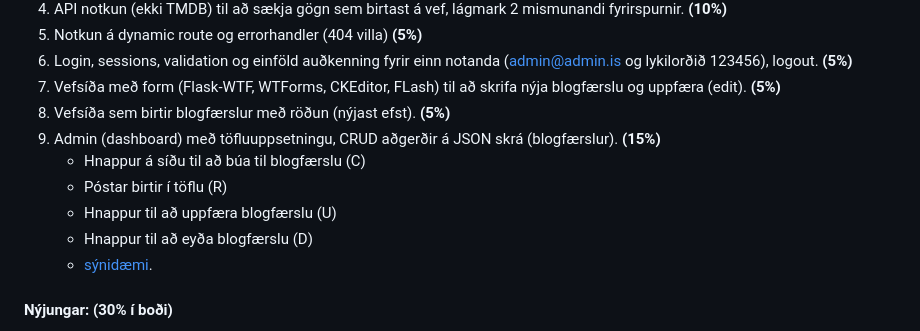
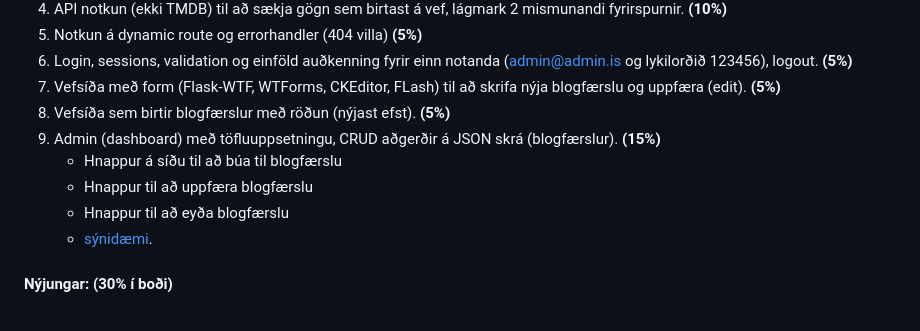
Before and after one commit to vefthroun/VEF2VF05CU, a Markdown page: Verkefni5/README.md, the part around the change. Rendered like a GitHub page.

Commit message:
v5 verklýsing

```diff
--- a/Verkefni5/README.md
+++ b/Verkefni5/README.md
@@ -36,10 +36,9 @@ Eftirfarandi verkþættir eru metnir til einkunna: <br>
 1. Vefsíða með form (Flask-WTF, WTForms, CKEditor, FLash) til að skrifa nýja blogfærslu og uppfæra (edit). **(5%)**
 1. Vefsíða sem birtir blogfærslur með röðun (nýjast efst). **(5%)**
 1. Admin (dashboard) með töfluuppsetningu, CRUD aðgerðir á JSON skrá (blogfærslur). **(15%)**
-   * Hnappur á síðu til að búa til blogfærslu (C)
-   * Póstar birtir í töflu (R)
-   * Hnappur til að uppfæra blogfærslu (U)
-   * Hnappur til að eyða blogfærslu (D)
+   * Hnappur á síðu til að búa til blogfærslu
+   * Hnappur til að uppfæra blogfærslu
+   * Hnappur til að eyða blogfærslu
    * [sýnidæmi](https://blog-admin-ui.netlify.app/).
 
 #### Nýjungar: (30% í boði)
```
